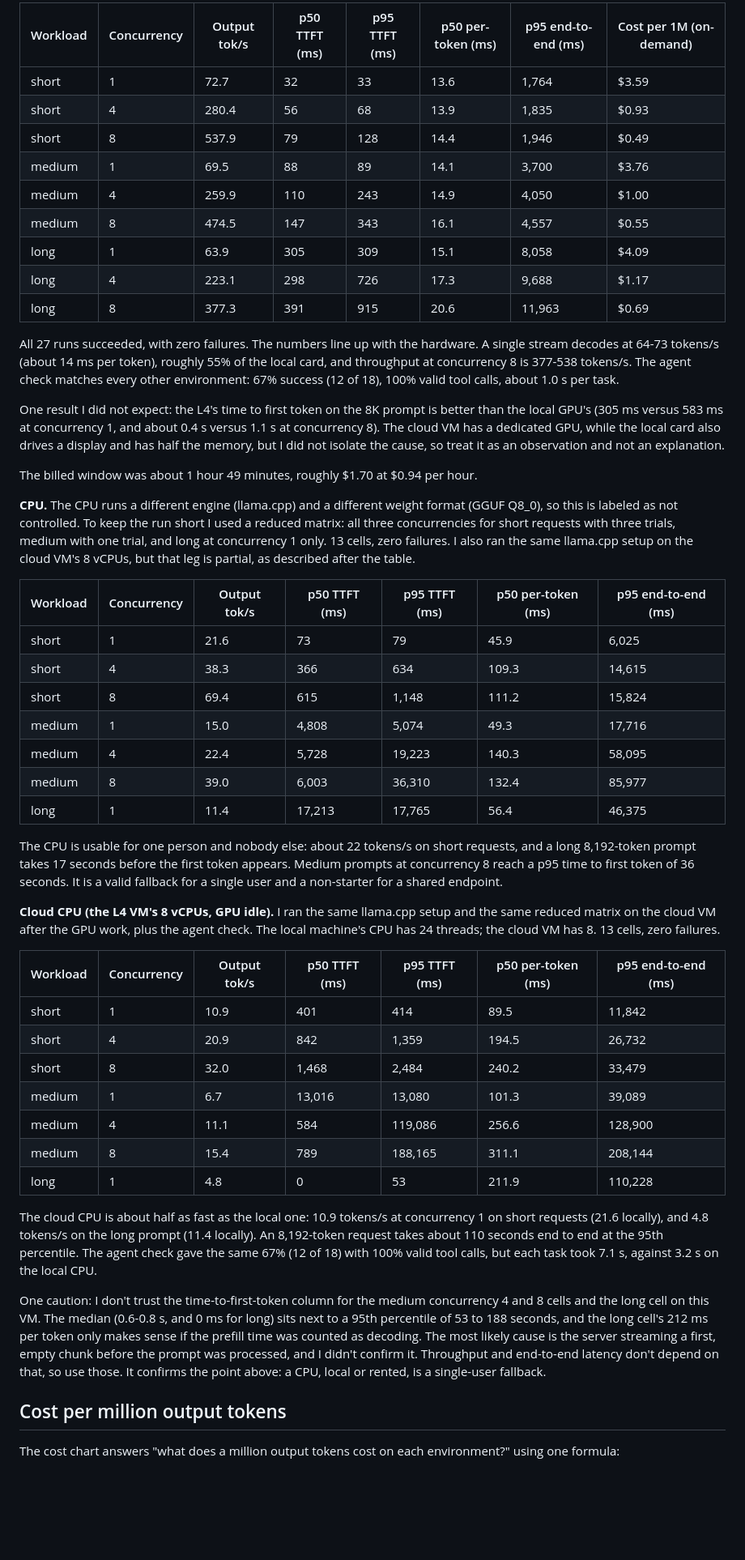
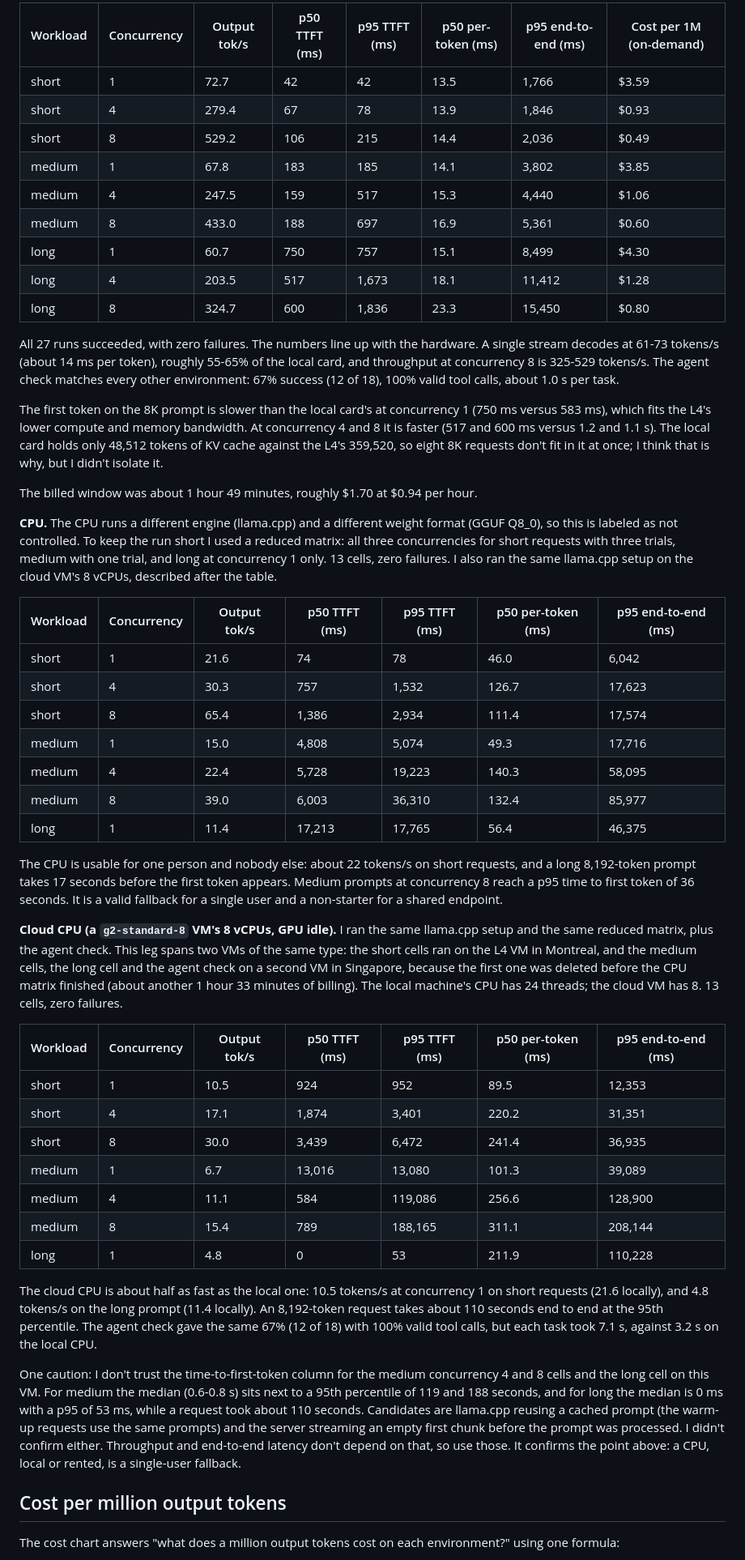
Before and after one commit to AdonaiVera/gemma-vllm-metrics, a Markdown page: blogs/part2-draft.md, the part around one of its changes. Shown at 81% size. Drawn GitHub-style; blank space fills up the shorter version.

```diff
--- a/blogs/part2-draft.md
+++ b/blogs/part2-draft.md
@@ -329,27 +342,28 @@ so I did not depend on my own watchdog alone.
 
 | Workload | Concurrency | Output tok/s | p50 TTFT (ms) | p95 TTFT (ms) | p50 per-token (ms) | p95 end-to-end (ms) | Cost per 1M (on-demand) |
 |---|---|---|---|---|---|---|---|
-| short | 1 | 72.7 | 32 | 33 | 13.6 | 1,764 | $3.59 |
-| short | 4 | 280.4 | 56 | 68 | 13.9 | 1,835 | $0.93 |
-| short | 8 | 537.9 | 79 | 128 | 14.4 | 1,946 | $0.49 |
-| medium | 1 | 69.5 | 88 | 89 | 14.1 | 3,700 | $3.76 |
-| medium | 4 | 259.9 | 110 | 243 | 14.9 | 4,050 | $1.00 |
-| medium | 8 | 474.5 | 147 | 343 | 16.1 | 4,557 | $0.55 |
-| long | 1 | 63.9 | 305 | 309 | 15.1 | 8,058 | $4.09 |
-| long | 4 | 223.1 | 298 | 726 | 17.3 | 9,688 | $1.17 |
-| long | 8 | 377.3 | 391 | 915 | 20.6 | 11,963 | $0.69 |
+| short | 1 | 72.7 | 42 | 42 | 13.5 | 1,766 | $3.59 |
+| short | 4 | 279.4 | 67 | 78 | 13.9 | 1,846 | $0.93 |
+| short | 8 | 529.2 | 106 | 215 | 14.4 | 2,036 | $0.49 |
+| medium | 1 | 67.8 | 183 | 185 | 14.1 | 3,802 | $3.85 |
+| medium | 4 | 247.5 | 159 | 517 | 15.3 | 4,440 | $1.06 |
+| medium | 8 | 433.0 | 188 | 697 | 16.9 | 5,361 | $0.60 |
+| long | 1 | 60.7 | 750 | 757 | 15.1 | 8,499 | $4.30 |
+| long | 4 | 203.5 | 517 | 1,673 | 18.1 | 11,412 | $1.28 |
+| long | 8 | 324.7 | 600 | 1,836 | 23.3 | 15,450 | $0.80 |
 
 All 27 runs succeeded, with zero failures. The numbers line up with the
-hardware. A single stream decodes at 64-73 tokens/s (about 14 ms per token),
-roughly 55% of the local card, and throughput at concurrency 8 is 377-538
+hardware. A single stream decodes at 61-73 tokens/s (about 14 ms per token),
+roughly 55-65% of the local card, and throughput at concurrency 8 is 325-529
 tokens/s. The agent check matches every other environment: 67% success (12 of
 18), 100% valid tool calls, about 1.0 s per task.
 
-One result I did not expect: the L4's time to first token on the 8K prompt is
-better than the local GPU's (305 ms versus 583 ms at concurrency 1, and about
-0.4 s versus 1.1 s at concurrency 8). The cloud VM has a dedicated GPU, while
-the local card also drives a display and has half the memory, but I did not
-isolate the cause, so treat it as an observation and not an explanation.
+The first token on the 8K prompt is slower than the local card's at
+concurrency 1 (750 ms versus 583 ms), which fits the L4's lower compute and
+memory bandwidth. At concurrency 4 and 8 it is faster (517 and 600 ms versus
+1.2 and 1.1 s). The local card holds only 48,512 tokens of KV cache against
+the L4's 359,520, so eight 8K requests don't fit in it at once; I think that
+is why, but I didn't isolate it.
 
 The billed window was about 1 hour 49 minutes, roughly $1.70 at $0.94 per
 hour.
@@ -359,13 +373,13 @@ format (GGUF Q8_0), so this is labeled as not controlled. To keep the run
 short I used a reduced matrix: all three concurrencies for short requests
 with three trials, medium with one trial, and long at concurrency 1 only.
 13 cells, zero failures. I also ran the same llama.cpp setup on the cloud
-VM's 8 vCPUs, but that leg is partial, as described after the table.
+VM's 8 vCPUs, described after the table.
 
 | Workload | Concurrency | Output tok/s | p50 TTFT (ms) | p95 TTFT (ms) | p50 per-token (ms) | p95 end-to-end (ms) |
 |---|---|---|---|---|---|---|
-| short | 1 | 21.6 | 73 | 79 | 45.9 | 6,025 |
-| short | 4 | 38.3 | 366 | 634 | 109.3 | 14,615 |
-| short | 8 | 69.4 | 615 | 1,148 | 111.2 | 15,824 |
+| short | 1 | 21.6 | 74 | 78 | 46.0 | 6,042 |
+| short | 4 | 30.3 | 757 | 1,532 | 126.7 | 17,623 |
+| short | 8 | 65.4 | 1,386 | 2,934 | 111.4 | 17,574 |
 | medium | 1 | 15.0 | 4,808 | 5,074 | 49.3 | 17,716 |
 | medium | 4 | 22.4 | 5,728 | 19,223 | 140.3 | 58,095 |
 | medium | 8 | 39.0 | 6,003 | 36,310 | 132.4 | 85,977 |
@@ -377,22 +391,25 @@ token appears. Medium prompts at concurrency 8 reach a p95 time to first
 token of 36 seconds. It is a valid fallback for a single user and a
 non-starter for a shared endpoint.
 
-**Cloud CPU (the L4 VM's 8 vCPUs, GPU idle).** I ran the same llama.cpp
-setup and the same reduced matrix on the cloud VM after the GPU work, plus the
-agent check. The local machine's CPU has 24 threads; the cloud VM has 8. 13
+**Cloud CPU (a `g2-standard-8` VM's 8 vCPUs, GPU idle).** I ran the same
+llama.cpp setup and the same reduced matrix, plus the agent check. This leg
+spans two VMs of the same type: the short cells ran on the L4 VM in Montreal,
+and the medium cells, the long cell and the agent check on a second VM in
+Singapore, because the first one was deleted before the CPU matrix finished
+(about another 1 hour 33 minutes of billing). The local machine's CPU has 24 threads; the cloud VM has 8. 13
 cells, zero failures.
 
 | Workload | Concurrency | Output tok/s | p50 TTFT (ms) | p95 TTFT (ms) | p50 per-token (ms) | p95 end-to-end (ms) |
 |---|---|---|---|---|---|---|
-| short | 1 | 10.9 | 401 | 414 | 89.5 | 11,842 |
-| short | 4 | 20.9 | 842 | 1,359 | 194.5 | 26,732 |
-| short | 8 | 32.0 | 1,468 | 2,484 | 240.2 | 33,479 |
+| short | 1 | 10.5 | 924 | 952 | 89.5 | 12,353 |
+| short | 4 | 17.1 | 1,874 | 3,401 | 220.2 | 31,351 |
+| short | 8 | 30.0 | 3,439 | 6,472 | 241.4 | 36,935 |
 | medium | 1 | 6.7 | 13,016 | 13,080 | 101.3 | 39,089 |
 | medium | 4 | 11.1 | 584 | 119,086 | 256.6 | 128,900 |
 | medium | 8 | 15.4 | 789 | 188,165 | 311.1 | 208,144 |
 | long | 1 | 4.8 | 0 | 53 | 211.9 | 110,228 |
 
-The cloud CPU is about half as fast as the local one: 10.9 tokens/s at
+The cloud CPU is about half as fast as the local one: 10.5 tokens/s at
 concurrency 1 on short requests (21.6 locally), and 4.8 tokens/s on the long
 prompt (11.4 locally). An 8,192-token request takes about 110 seconds end to
 end at the 95th percentile. The agent check gave the same 67% (12 of 18) with
@@ -400,14 +417,14 @@ end at the 95th percentile. The agent check gave the same 67% (12 of 18) with
 CPU.
 
 One caution: I don't trust the time-to-first-token column for the medium
-concurrency 4 and 8 cells and the long cell on this VM. The median
-(0.6-0.8 s, and 0 ms for long) sits next to a 95th percentile of 53 to 188
-seconds, and the long cell's 212 ms per token only makes sense if the
-prefill time was counted as decoding. The most likely cause is the server
-streaming a first, empty chunk before the prompt was processed, and I didn't
-confirm it. Throughput and end-to-end latency don't depend on that, so use
-those. It confirms the point above: a CPU, local or rented, is a
-single-user fallback.
+concurrency 4 and 8 cells and the long cell on this VM. For medium the median
+(0.6-0.8 s) sits next to a 95th percentile of 119 and 188 seconds, and for
+long the median is 0 ms with a p95 of 53 ms, while a request took about 110
+seconds. Candidates are llama.cpp reusing a cached prompt (the warm-up
+requests use the same prompts) and the server streaming an empty first chunk
+before the prompt was processed. I didn't confirm either. Throughput and
+end-to-end latency don't depend on that, so use those. It confirms the point
+above: a CPU, local or rented, is a single-user fallback.
 
 ## Cost per million output tokens
 
```
Also changed, not shown: other parts of blogs/part2-draft.md (+101 -65 lines), blogs/process-log.md (+10 -3 lines), blogs/images/cost_per_million_tokens.png, blogs/images/throughput_vs_concurrency.png, blogs/images/tpot_vs_concurrency.png, blogs/images/ttft_p95_vs_concurrency.png, 3 other files.
